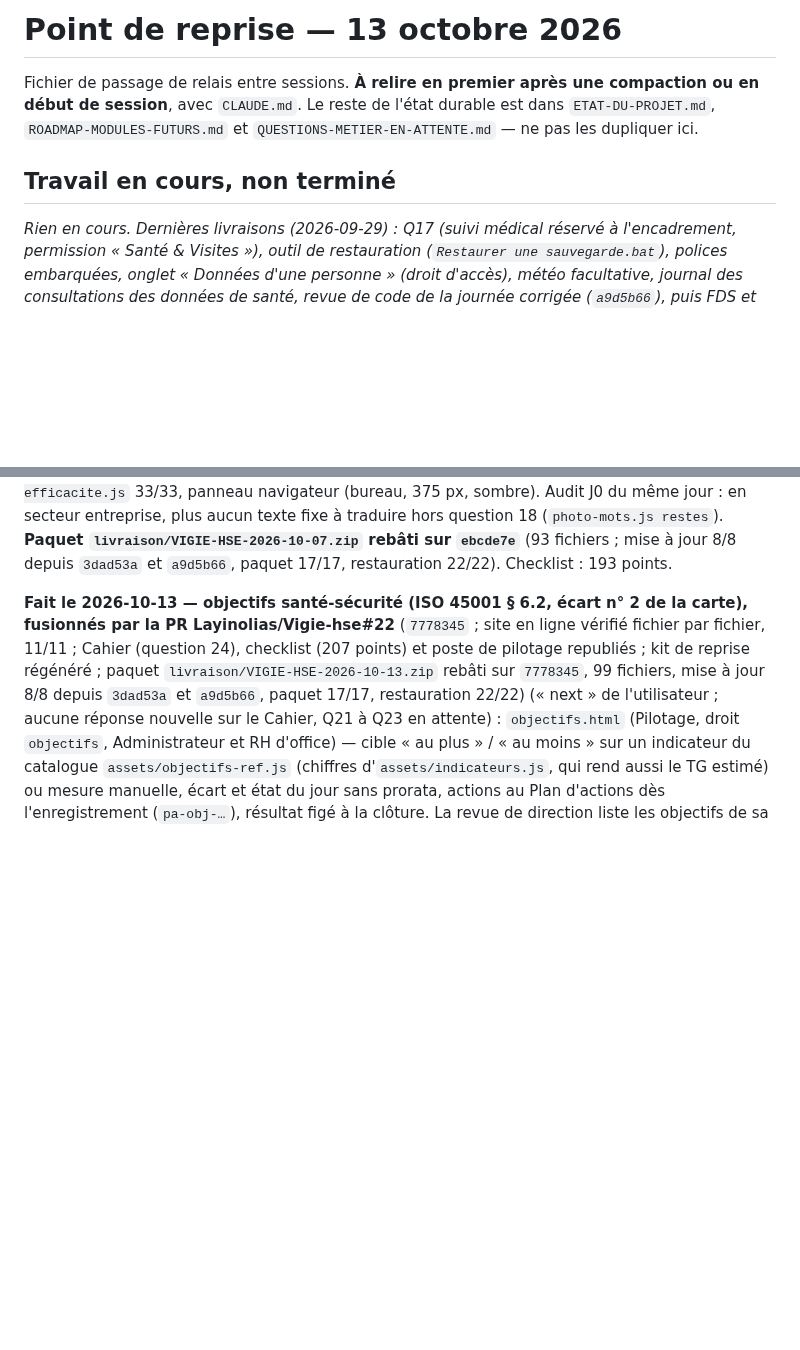
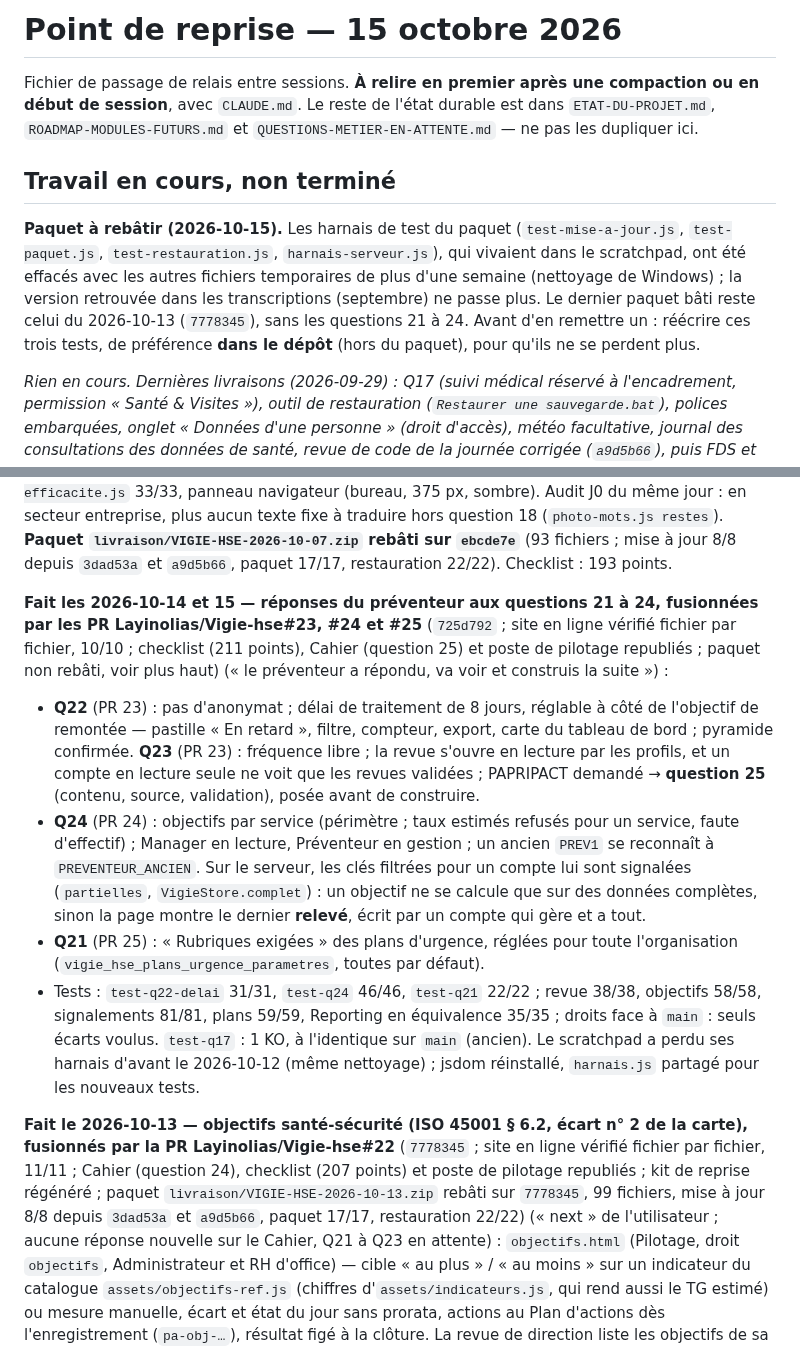
Before and after one commit to Layinolias/Vigie-hse, a Markdown page: Documentation/POINT-DE-REPRISE.md, 2 parts joined by grey strips. Drawn GitHub-style; blank space fills up the shorter version.

```diff
--- a/Documentation/POINT-DE-REPRISE.md
+++ b/Documentation/POINT-DE-REPRISE.md
@@ -1,10 +1,12 @@
-# Point de reprise — 13 octobre 2026
+# Point de reprise — 15 octobre 2026
 
 Fichier de passage de relais entre sessions. **À relire en premier après une compaction ou en début de
 session**, avec `CLAUDE.md`. Le reste de l'état durable est dans `ETAT-DU-PROJET.md`,
 `ROADMAP-MODULES-FUTURS.md` et `QUESTIONS-METIER-EN-ATTENTE.md` — ne pas les dupliquer ici.
 
 ## Travail en cours, non terminé
+
+**Paquet à rebâtir (2026-10-15).** Les harnais de test du paquet (`test-mise-a-jour.js`, `test-paquet.js`, `test-restauration.js`, `harnais-serveur.js`), qui vivaient dans le scratchpad, ont été effacés avec les autres fichiers temporaires de plus d'une semaine (nettoyage de Windows) ; la version retrouvée dans les transcriptions (septembre) ne passe plus. Le dernier paquet bâti reste celui du 2026-10-13 (`7778345`), sans les questions 21 à 24. Avant d'en remettre un : réécrire ces trois tests, de préférence **dans le dépôt** (hors du paquet), pour qu'ils ne se perdent plus.
 
 _Rien en cours. Dernières livraisons (2026-09-29) : Q17 (suivi médical réservé à l'encadrement, permission
 « Santé & Visites »), outil de restauration (`Restaurer une sauvegarde.bat`), polices embarquées, onglet
@@ -46,6 +48,12 @@ depuis `08a2585` passé) ; dossier pour l'avocat : `livraison/VIGIE-HSE-dossier-
 **Fait le 2026-10-07 — périmètre en mode navigateur, fusionné dans `main` par la PR Layinolias/Vigie-hse#17** (`faf4d10` ; site en ligne vérifié fichier par fichier) (trouvé en relisant le Plan d'actions, pendant un travail autonome demandé par l'utilisateur) : un compte limité à certains services effaçait, en écrivant, les enregistrements des autres services — en mode navigateur seulement ; `assets/stockage.js` applique désormais la greffe de `serveur/perimetre.js` (détail : `BUGS-CONNUS.md`). Preuve : `test-perimetre-local.js` 15/15 (dépôt réel du manager, puis égalité caractère pour caractère avec `greffer()` du serveur sur huit cas).
 
 **Fait le 2026-10-07 (suite) — J1, vérification de l'efficacité des actions (§ 10.2), fusionnée par la PR Layinolias/Vigie-hse#18** (`ebcde7e` ; site en ligne vérifié fichier par fichier ; checklist et poste de pilotage republiés) : écart n° 4 de `CARTE-ISO-45001.md`, choisi parce qu'il ne demande aucune décision métier. Plan d'actions : une action « Fait » porte `efficacite` / `efficaciteDate` / `efficacitePar` / `efficaciteNote`, retirés si elle est rouverte ; filtre et compteur « à vérifier » ; « Non efficace » propose une action de suite pré-remplie ; export, import (ancien modèle sans les colonnes : rien d'effacé), kit de reprise (`m.listes` dans le générateur). Corrigé au passage : modifier une action perdait les champs que le formulaire ne connaît pas. Preuve : `test-efficacite.js` 33/33, panneau navigateur (bureau, 375 px, sombre). Audit J0 du même jour : en secteur entreprise, plus aucun texte fixe à traduire hors question 18 (`photo-mots.js restes`). **Paquet `livraison/VIGIE-HSE-2026-10-07.zip` rebâti sur `ebcde7e`** (93 fichiers ; mise à jour 8/8 depuis `3dad53a` et `a9d5b66`, paquet 17/17, restauration 22/22). Checklist : 193 points.
+
+**Fait les 2026-10-14 et 15 — réponses du préventeur aux questions 21 à 24, fusionnées par les PR Layinolias/Vigie-hse#23, #24 et #25** (`725d792` ; site en ligne vérifié fichier par fichier, 10/10 ; checklist (211 points), Cahier (question 25) et poste de pilotage republiés ; paquet non rebâti, voir plus haut) (« le préventeur a répondu, va voir et construis la suite ») :
+- **Q22** (PR 23) : pas d'anonymat ; délai de traitement de 8 jours, réglable à côté de l'objectif de remontée — pastille « En retard », filtre, compteur, export, carte du tableau de bord ; pyramide confirmée. **Q23** (PR 23) : fréquence libre ; la revue s'ouvre en lecture par les profils, et un compte en lecture seule ne voit que les revues validées ; PAPRIPACT demandé → **question 25** (contenu, source, validation), posée avant de construire.
+- **Q24** (PR 24) : objectifs par service (périmètre ; taux estimés refusés pour un service, faute d'effectif) ; Manager en lecture, Préventeur en gestion ; un ancien `PREV1` se reconnaît à `PREVENTEUR_ANCIEN`. Sur le serveur, les clés filtrées pour un compte lui sont signalées (`partielles`, `VigieStore.complet`) : un objectif ne se calcule que sur des données complètes, sinon la page montre le dernier **relevé**, écrit par un compte qui gère et a tout.
+- **Q21** (PR 25) : « Rubriques exigées » des plans d'urgence, réglées pour toute l'organisation (`vigie_hse_plans_urgence_parametres`, toutes par défaut).
+- Tests : `test-q22-delai` 31/31, `test-q24` 46/46, `test-q21` 22/22 ; revue 38/38, objectifs 58/58, signalements 81/81, plans 59/59, Reporting en équivalence 35/35 ; droits face à `main` : seuls écarts voulus. `test-q17` : 1 KO, à l'identique sur `main` (ancien). Le scratchpad a perdu ses harnais d'avant le 2026-10-12 (même nettoyage) ; jsdom réinstallé, `harnais.js` partagé pour les nouveaux tests.
 
 **Fait le 2026-10-13 — objectifs santé-sécurité (ISO 45001 § 6.2, écart n° 2 de la carte), fusionnés par la PR Layinolias/Vigie-hse#22** (`7778345` ; site en ligne vérifié fichier par fichier, 11/11 ; Cahier (question 24), checklist (207 points) et poste de pilotage republiés ; kit de reprise régénéré ; paquet `livraison/VIGIE-HSE-2026-10-13.zip` rebâti sur `7778345`, 99 fichiers, mise à jour 8/8 depuis `3dad53a` et `a9d5b66`, paquet 17/17, restauration 22/22) (« next » de l'utilisateur ; aucune réponse nouvelle sur le Cahier, Q21 à Q23 en attente) : `objectifs.html` (Pilotage, droit `objectifs`, Administrateur et RH d'office) — cible « au plus » / « au moins » sur un indicateur du catalogue `assets/objectifs-ref.js` (chiffres d'`assets/indicateurs.js`, qui rend aussi le TG estimé) ou mesure manuelle, écart et état du jour sans prorata, actions au Plan d'actions dès l'enregistrement (`pa-obj-…`), résultat figé à la clôture. La revue de direction liste les objectifs de sa période. `test-objectifs.js` 58/58 ; Reporting toujours identique (35/35). Le presque-accident d'un objectif se compte comme la pyramide de Bird (registre + signalements, sans doublon). Question 24 posée (adoption, communication, par service, prorata). Écart suivant de la carte : évaluation de la conformité (§ 9.1.2).
 
```
Also changed, not shown: Documentation/QUESTIONS-METIER-EN-ATTENTE.md (+29 -2 lines), Documentation/ROADMAP-MODULES-FUTURS.md (+1 -1 lines).
